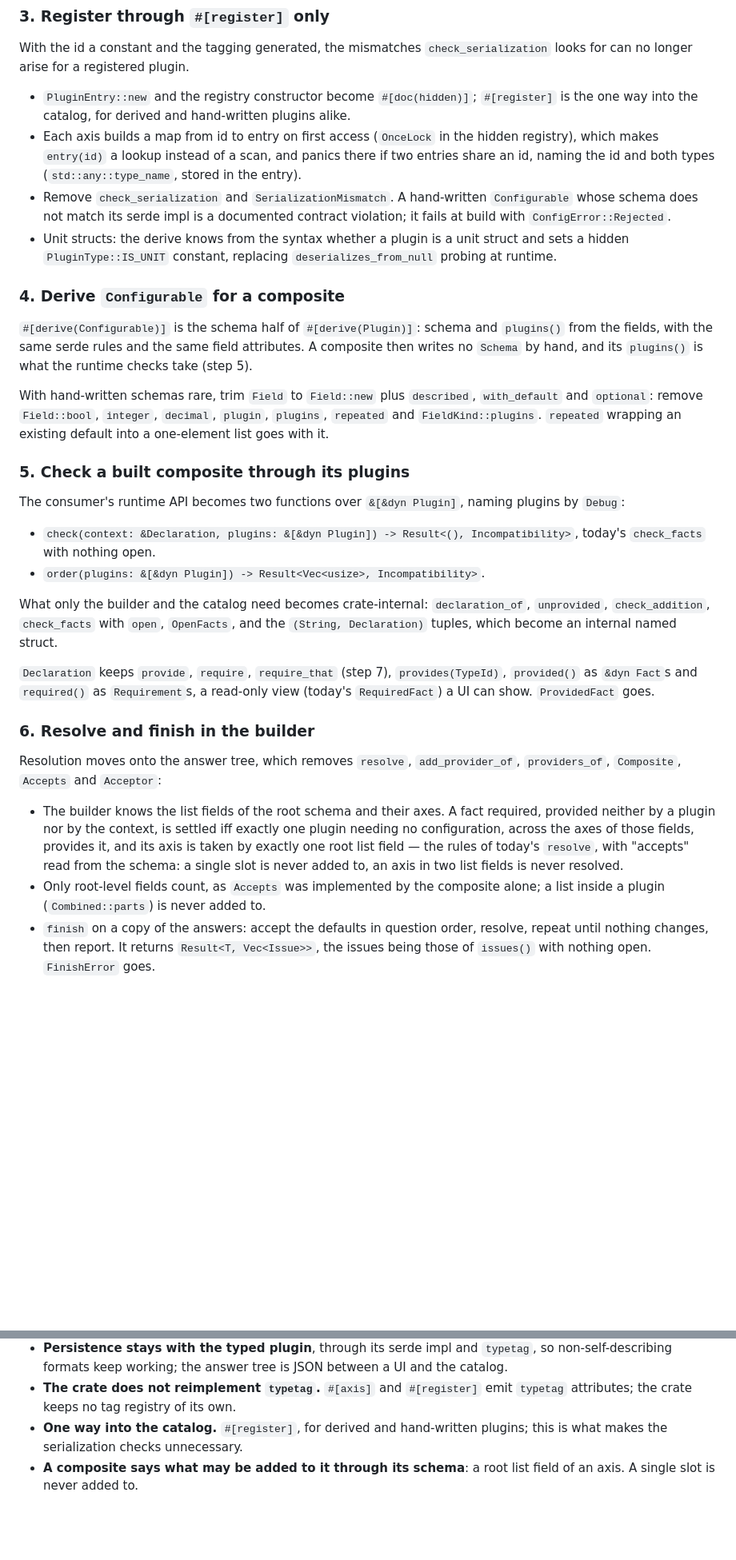
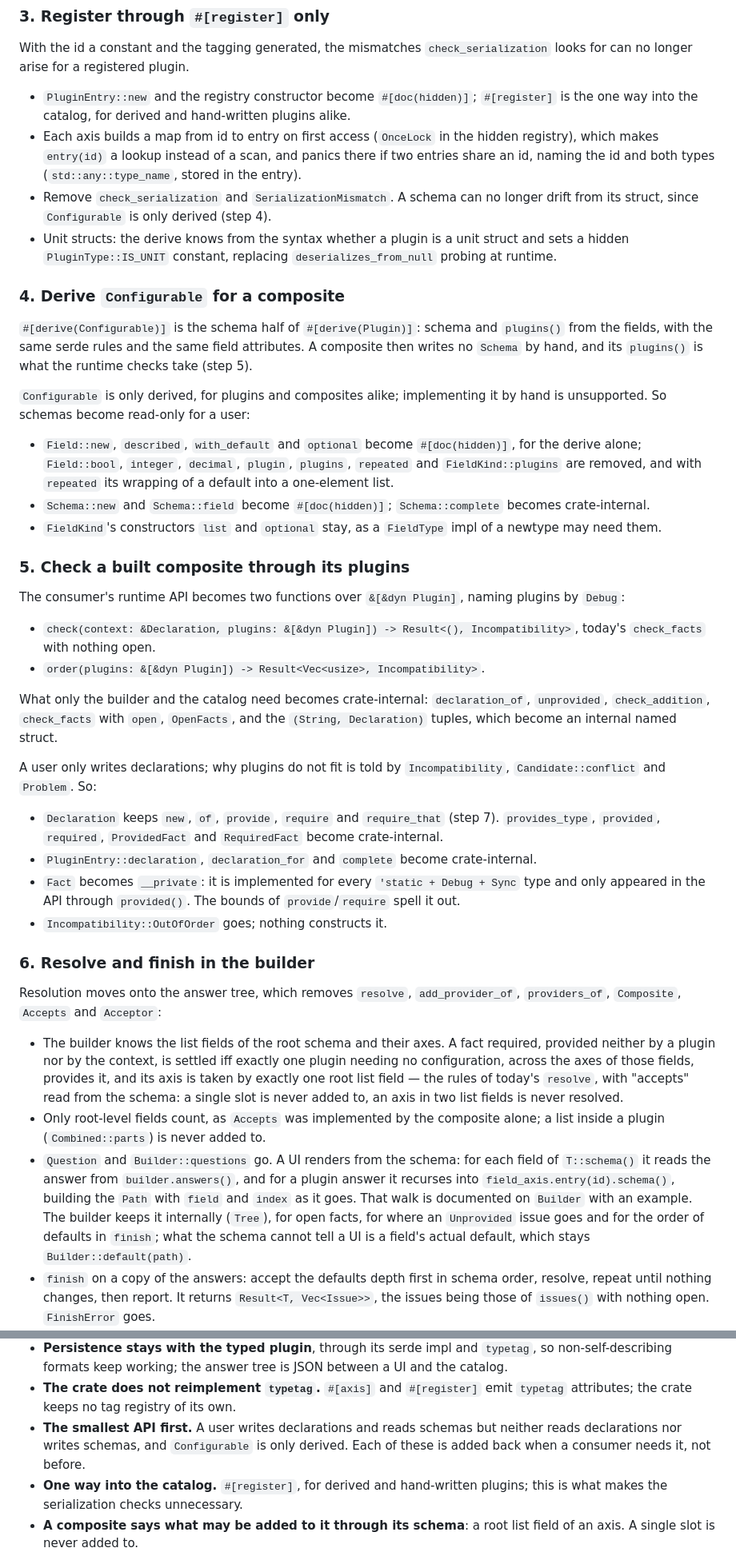
Before and after one commit to blacktemplar/matchwright, a Markdown page: plugin-factory/PLAN.md, 2 parts joined by grey strips. Shown at 80% size. Drawn GitHub-style; blank space fills up the shorter version.

Commit message:
update simplification plan

```diff
--- a/plugin-factory/PLAN.md
+++ b/plugin-factory/PLAN.md
@@ -219,9 +243,8 @@ With the id a constant and the tagging generated, the mismatches
   hidden registry), which makes `entry(id)` a lookup instead of a scan, and
   panics there if two entries share an id, naming the id and both types
   (`std::any::type_name`, stored in the entry).
-- Remove `check_serialization` and `SerializationMismatch`. A hand-written
-  `Configurable` whose schema does not match its serde impl is a documented
-  contract violation; it fails at build with `ConfigError::Rejected`.
+- Remove `check_serialization` and `SerializationMismatch`. A schema can no
+  longer drift from its struct, since `Configurable` is only derived (step 4).
 - Unit structs: the derive knows from the syntax whether a plugin is a unit
   struct and sets a hidden `PluginType::IS_UNIT` constant, replacing
   `deserializes_from_null` probing at runtime.
@@ -233,10 +256,17 @@ With the id a constant and the tagging generated, the mismatches
 attributes. A composite then writes no `Schema` by hand, and its `plugins()` is
 what the runtime checks take (step 5).
 
-With hand-written schemas rare, trim `Field` to `Field::new` plus `described`,
-`with_default` and `optional`: remove `Field::bool`, `integer`, `decimal`,
-`plugin`, `plugins`, `repeated` and `FieldKind::plugins`. `repeated` wrapping
-an existing default into a one-element list goes with it.
+`Configurable` is only derived, for plugins and composites alike; implementing
+it by hand is unsupported. So schemas become read-only for a user:
+
+- `Field::new`, `described`, `with_default` and `optional` become
+  `#[doc(hidden)]`, for the derive alone; `Field::bool`, `integer`, `decimal`,
+  `plugin`, `plugins`, `repeated` and `FieldKind::plugins` are removed, and with
+  `repeated` its wrapping of a default into a one-element list.
+- `Schema::new` and `Schema::field` become `#[doc(hidden)]`; `Schema::complete`
+  becomes crate-internal.
+- `FieldKind`'s constructors `list` and `optional` stay, as a `FieldType` impl
+  of a newtype may need them.
 
 ### 5. Check a built composite through its plugins
 
@@ -252,10 +282,18 @@ What only the builder and the catalog need becomes crate-internal:
 `OpenFacts`, and the `(String, Declaration)` tuples, which become an internal
 named struct.
 
-`Declaration` keeps `provide`, `require`, `require_that` (step 7),
-`provides(TypeId)`, `provided()` as `&dyn Fact`s and `required()` as
-`Requirement`s, a read-only view (today's `RequiredFact`) a UI can show.
-`ProvidedFact` goes.
+A user only writes declarations; why plugins do not fit is told by
+`Incompatibility`, `Candidate::conflict` and `Problem`. So:
+
+- `Declaration` keeps `new`, `of`, `provide`, `require` and `require_that`
+  (step 7). `provides_type`, `provided`, `required`, `ProvidedFact` and
+  `RequiredFact` become crate-internal.
+- `PluginEntry::declaration`, `declaration_for` and `complete` become
+  crate-internal.
+- `Fact` becomes `__private`: it is implemented for every
+  `'static + Debug + Sync` type and only appeared in the API through
+  `provided()`. The bounds of `provide`/`require` spell it out.
+- `Incompatibility::OutOfOrder` goes; nothing constructs it.
 
 ### 6. Resolve and finish in the builder
 
@@ -270,7 +308,17 @@ Resolution moves onto the answer tree, which removes `resolve`,
   single slot is never added to, an axis in two list fields is never resolved.
 - Only root-level fields count, as `Accepts` was implemented by the composite
   alone; a list inside a plugin (`Combined::parts`) is never added to.
-- `finish` on a copy of the answers: accept the defaults in question order,
+- `Question` and `Builder::questions` go. A UI renders from the schema: for
+  each field of `T::schema()` it reads the answer from `builder.answers()`,
+  and for a plugin answer it recurses into
+  `field_axis.entry(id).schema()`, building the `Path` with `field` and
+  `index` as it goes.
+  That walk is documented on `Builder` with an example. The builder keeps it
+  internally (`Tree`), for open facts, for where an `Unprovided` issue goes
+  and for the order of defaults in `finish`; what the schema cannot tell a UI
+  is a field's actual default, which stays `Builder::default(path)`.
+- `finish` on a copy of the answers: accept the defaults depth first in schema
+  order,
   resolve, repeat until nothing changes, then report. It returns
   `Result<T, Vec<Issue>>`, the issues being those of `issues()` with nothing
   open. `FinishError` goes.
@@ -370,6 +426,10 @@ None of this changes the API.
   JSON between a UI and the catalog.
 - **The crate does not reimplement `typetag`.** `#[axis]` and `#[register]`
   emit `typetag` attributes; the crate keeps no tag registry of its own.
+- **The smallest API first.** A user writes declarations and reads schemas
+  but neither reads declarations nor writes schemas, and `Configurable` is
+  only derived. Each of these is added back when a consumer needs it, not
+  before.
 - **One way into the catalog.** `#[register]`, for derived and hand-written
   plugins; this is what makes the serialization checks unnecessary.
 - **A composite says what may be added to it through its schema**: a root
```
Also changed, not shown: other parts of plugin-factory/PLAN.md (+50 -18 lines).
